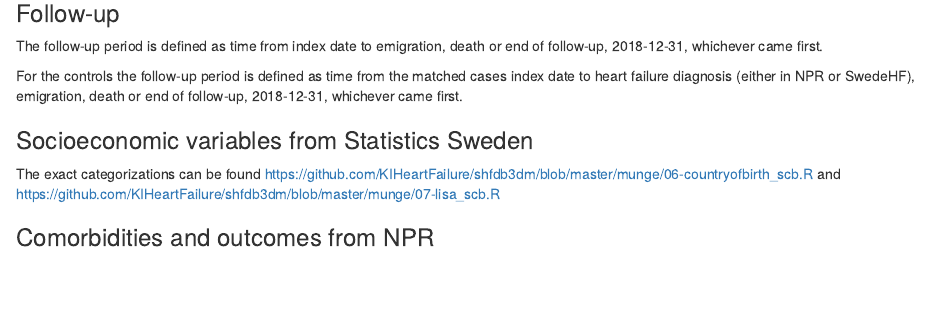
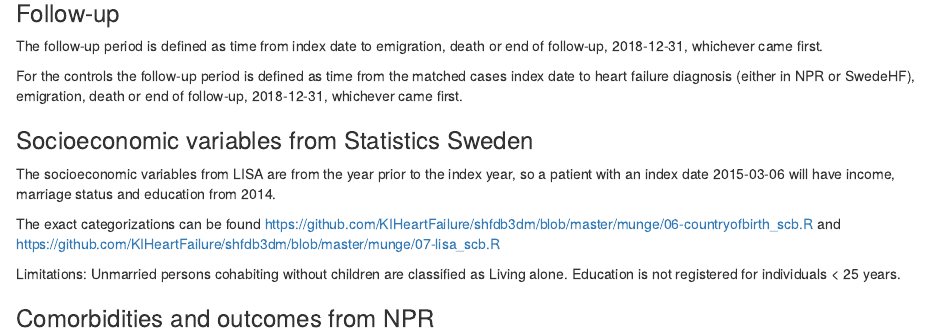
Before and after one commit to KIHeartFailure/shfdb3, an R Markdown document (content/en/construction/dm.Rmarkdown): the page in a window 1100 px wide, from 490 px down. Rendered offline with R 4.5, knitr and Pandoc, with nearby package versions; some code elsewhere in the file could not run offline.

Commit message:
added limition info

```diff
--- a/content/en/construction/dm.Rmarkdown
+++ b/content/en/construction/dm.Rmarkdown
@@ -49,7 +49,11 @@ For the controls the follow-up period is defined as time from the matched cases
 
 ### Socioeconomic variables from Statistics Sweden
 
+The socioeconomic variables from LISA are from the year prior to the index year, so a patient with an index date 2015-03-06 will have income, marriage status and education from 2014.
+
 The exact categorizations can be found https://github.com/KIHeartFailure/shfdb3dm/blob/master/munge/06-countryofbirth_scb.R and https://github.com/KIHeartFailure/shfdb3dm/blob/master/munge/07-lisa_scb.R
+
+Limitations: Unmarried persons cohabiting without children are classified as Living alone. Education is not registered for individuals < 25 years.
 
 ### Comorbidities and outcomes from NPR
 
```
Also changed, not shown: docs/index.json, content/en/construction/dm.Rmarkdown (2 more changed lines), 2 other files.
